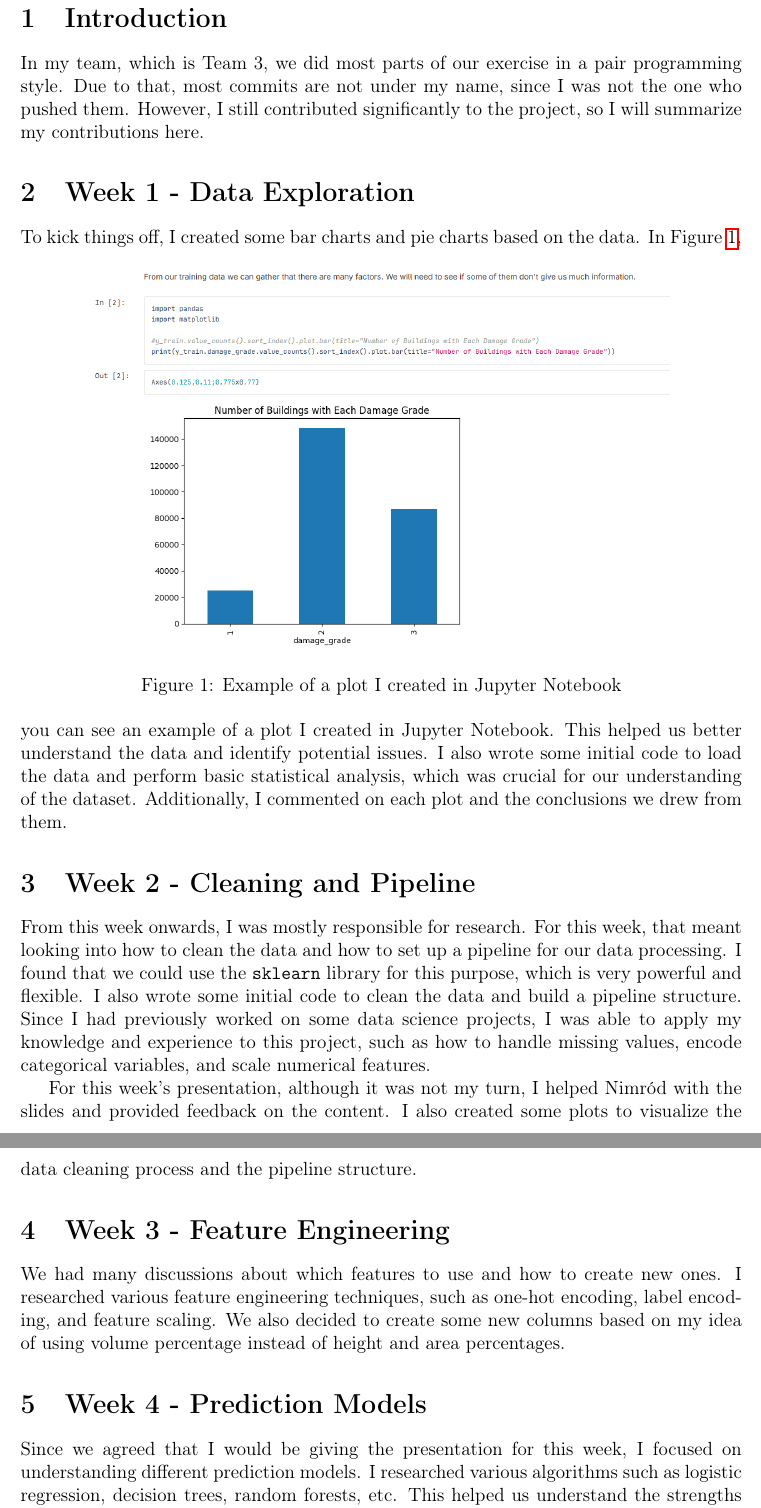
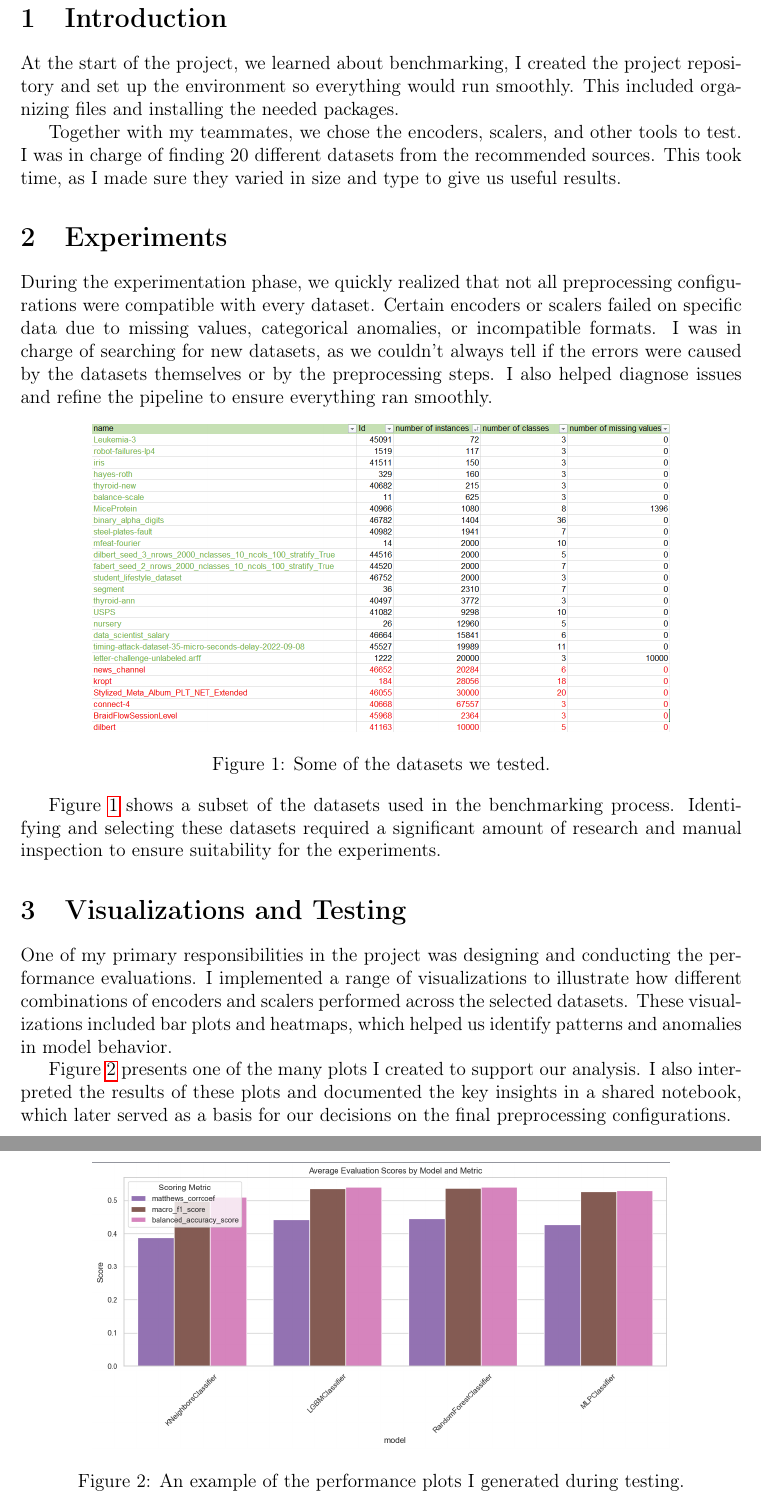
Before and after one commit to szaboeva2004/data-science-latex, a LaTeX document (main.tex): two parts of pages 2 and 3 of 3, joined at a grey line, cut so that both start at the same text. Compiled offline with pdfLaTeX.

Commit message:
Phase 2 report complete

```diff
--- a/main.tex
+++ b/main.tex
@@ -12,7 +12,7 @@
 \geometry{margin=2.5cm}
 
 % --- Title Info ---
-\title{Praktikum Data Science: Phase 1 Report}
+\title{Praktikum Data Science: Phase 2 Report}
 \author{Éva Mária Szabó \\ \small Karlsruher Institut für Technologie (KIT)}
 \date{\today}
 
@@ -25,29 +25,33 @@
 
 % --- Sections ---
 \section{Introduction}
-In my team, which is Team 3, we did most parts of our exercise in a pair programming style. Due to that, most commits are not under my name, since I was not the one who pushed them. However, I still contributed significantly to the project, so I will summarize my contributions here.
 
-\section{Week 1 - Data Exploration}
-To kick things off, I created some bar charts and pie charts based on the data.
+At the start of the project, we learned about benchmarking, I created the project repository and set up the environment so everything would run smoothly. This included organizing files and installing the needed packages.
+
+Together with my teammates, we chose the encoders, scalers, and other tools to test. I was in charge of finding 20 different datasets from the recommended sources. This took time, as I made sure they varied in size and type to give us useful results.
+
+\section{Experiments}
+
+During the experimentation phase, we quickly realized that not all preprocessing configurations were compatible with every dataset. Certain encoders or scalers failed on specific data due to missing values, categorical anomalies, or incompatible formats. I was in charge of searching for new datasets, as we couldn’t always tell if the errors were caused by the datasets themselves or by the preprocessing steps. I also helped diagnose issues and refine the pipeline to ensure everything ran smoothly.
+
 \begin{figure}[h]
     \centering
-    \includegraphics[width=0.8\textwidth]{figures/example_plot_jupyter.png}
-    \caption{Example of a plot I created in Jupyter Notebook}
-    \label{fig:data_exploration}
+    \includegraphics[width=0.8\textwidth]{figures/dataset_choices.png}
+    \caption{Some of the datasets we tested.}
+    \label{fig:datasets}
 \end{figure}
-In Figure~\ref{fig:data_exploration}, you can see an example of a plot I created in Jupyter Notebook. This helped us better understand the data and identify potential issues.
-I also wrote some initial code to load the data and perform basic statistical analysis, which was crucial for our understanding of the dataset. Additionally, I commented on each plot and the conclusions we drew from them.
 
-\section{Week 2 - Cleaning and Pipeline}
-From this week onwards, I was mostly responsible for research. For this week, that meant looking into how to clean the data and how to set up a pipeline for our data processing. I found that we could use the \texttt{sklearn} library for this purpose, which is very powerful and flexible.
-I also wrote some initial code to clean the data and build a pipeline structure. Since I had previously worked on some data science projects, I was able to apply my knowledge and experience to this project, such as how to handle missing values, encode categorical variables, and scale numerical features.
+Figure~\ref{fig:datasets} shows a subset of the datasets used in the benchmarking process. Identifying and selecting these datasets required a significant amount of research and manual inspection to ensure suitability for the experiments.
 
-For this week's presentation, although it was not my turn, I helped Nimród with the slides and provided feedback on the content. I also created some plots to visualize the data cleaning process and the pipeline structure.
+\section{Visualizations and Testing}
 
-\section{Week 3 - Feature Engineering}
-We had many discussions about which features to use and how to create new ones. I researched various feature engineering techniques, such as one-hot encoding, label encoding, and feature scaling. We also decided to create some new columns based on my idea of using volume percentage instead of height and area percentages.
+One of my primary responsibilities in the project was designing and conducting the performance evaluations. I implemented a range of visualizations to illustrate how different combinations of encoders and scalers performed across the selected datasets. These visualizations included bar plots and heatmaps, which helped us identify patterns and anomalies in model behavior.
 
-\section{Week 4 - Prediction Models}
-Since we agreed that I would be giving the presentation for this week, I focused on understanding different prediction models. I researched various algorithms such as logistic regression, decision trees, random forests, etc.
-This helped us understand the strengths and weaknesses of each model and how to choose the best one for our dataset. I also wrote some initial code to evaluate the models and compare their performance.
+\begin{figure}[h]
+    \centering
+    \includegraphics[width=0.8\textwidth]{figures/ex_plot.png}
+    \caption{An example of the performance plots I generated during testing.}
+    \label{fig:plot}
+\end{figure}
 
+Figure~\ref{fig:plot} presents one of the many plots I created to support our analysis. I also interpreted the results of these plots and documented the key insights in a shared notebook, which later served as a basis for our decisions on the final preprocessing configurations.
```
Also changed, not shown: figures/dataset_choices.png (added), figures/ex_plot.png (added), figures/example_plot_jupyter.png (deleted), main.tex (13 more changed lines).
